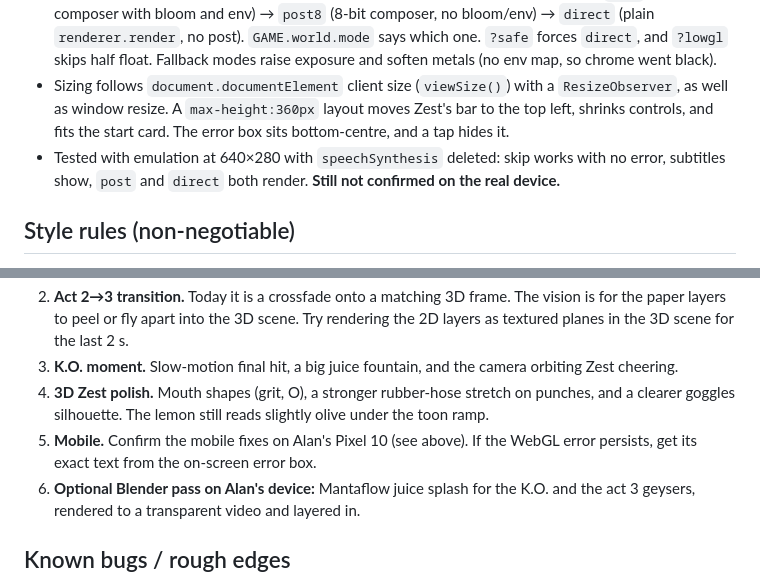
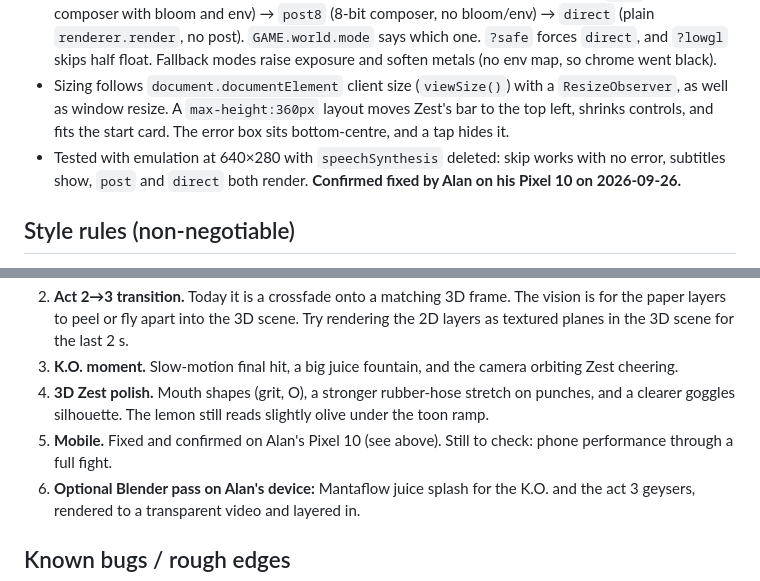
Before and after one commit to duclun/OrangeVsLemon, a Markdown page: HANDOFF.md, 2 parts joined by grey strips. Drawn GitHub-style.

Commit message:
HANDOFF: phone fix confirmed on Alan's Pixel 10
Co-Authored-By: Claude Opus 5.5 (1M context) <noreply@anthropic.com>
Claude-Session: https://claude.ai/code/session_012WBPPvA8xogomVCstC61KE

```diff
--- a/HANDOFF.md
+++ b/HANDOFF.md
@@ -29,7 +29,7 @@ Alan saw a WebGL error and a cut-off view on his Pixel 10. Changes:
 - The app's WebView has **no Web Speech API**. `skipToFight` called `speechSynthesis?.cancel()`, which throws a ReferenceError on an undeclared global. All speech now goes through `sound.hush()` / `sound.say()`. When there is no speech API or no voices, `say()` falls back to `babble()`: a wordless, formant-filtered "narrator murmur" (one blip per syllable-ish, music ducked) while the subtitle carries the words.
 - The 3D scene came up as only the clear colour (no arena, no fighters, not even the outlines) in that WebView. Cause not pinned down (no device here). `createWorld` now **self-tests**: it renders a red toon box through each pipeline, reads one pixel back, and uses the first that really draws: `post` (half-float composer with bloom and env) → `post8` (8-bit composer, no bloom/env) → `direct` (plain `renderer.render`, no post). `GAME.world.mode` says which one. `?safe` forces `direct`, and `?lowgl` skips half float. Fallback modes raise exposure and soften metals (no env map, so chrome went black).
 - Sizing follows `document.documentElement` client size (`viewSize()`) with a `ResizeObserver`, as well as window resize. A `max-height:360px` layout moves Zest's bar to the top left, shrinks controls, and fits the start card. The error box sits bottom-centre, and a tap hides it.
-- Tested with emulation at 640×280 with `speechSynthesis` deleted: skip works with no error, subtitles show, `post` and `direct` both render. **Still not confirmed on the real device.**
+- Tested with emulation at 640×280 with `speechSynthesis` deleted: skip works with no error, subtitles show, `post` and `direct` both render. **Confirmed fixed by Alan on his Pixel 10 on 2026-09-26.**
 
 ## Style rules (non-negotiable)
 - **Original designs only.** Zest wears a peel scarf, goggles on the forehead, a band-aid and red sneakers. El Naranjo wears a purple luchador mask with gold flame trim, a champion belt and purple boots. Don't use a headband lemon, and don't give the orange a crown, mustache or monocle. Those belong to the reference video.
@@ -97,7 +97,7 @@ node shoot.mjs "index.html?t=30" shots/t30.png "GAME.T > 30.5" ["optional JS to
 2. **Act 2→3 transition.** Today it is a crossfade onto a matching 3D frame. The vision is for the paper layers to peel or fly apart into the 3D scene. Try rendering the 2D layers as textured planes in the 3D scene for the last 2 s.
 3. **K.O. moment.** Slow-motion final hit, a big juice fountain, and the camera orbiting Zest cheering.
 4. **3D Zest polish.** Mouth shapes (grit, O), a stronger rubber-hose stretch on punches, and a clearer goggles silhouette. The lemon still reads slightly olive under the toon ramp.
-5. **Mobile.** Confirm the mobile fixes on Alan's Pixel 10 (see above). If the WebGL error persists, get its exact text from the on-screen error box.
+5. **Mobile.** Fixed and confirmed on Alan's Pixel 10 (see above). Still to check: phone performance through a full fight.
 6. **Optional Blender pass on Alan's device:** Mantaflow juice splash for the K.O. and the act 3 geysers, rendered to a transparent video and layered in.
 
 ## Known bugs / rough edges
```
